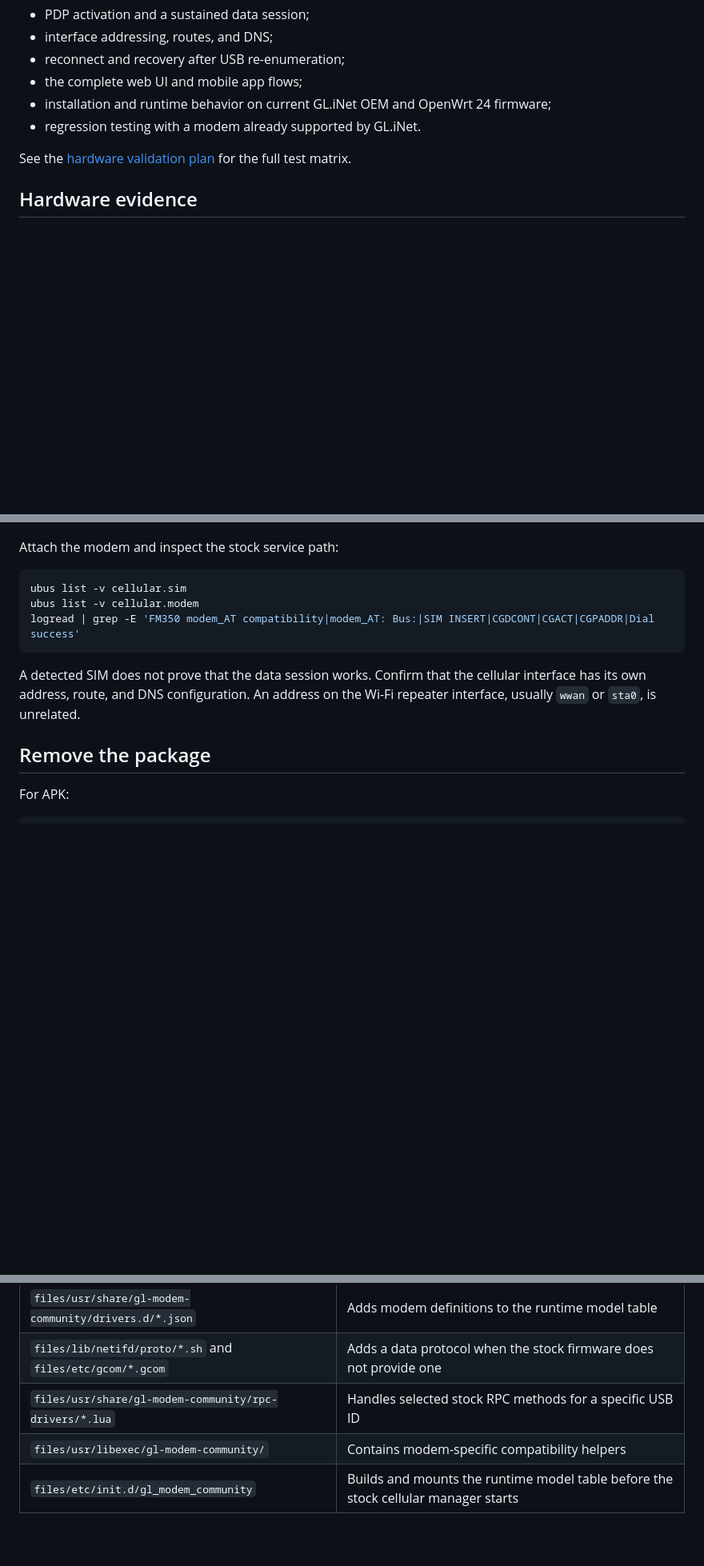
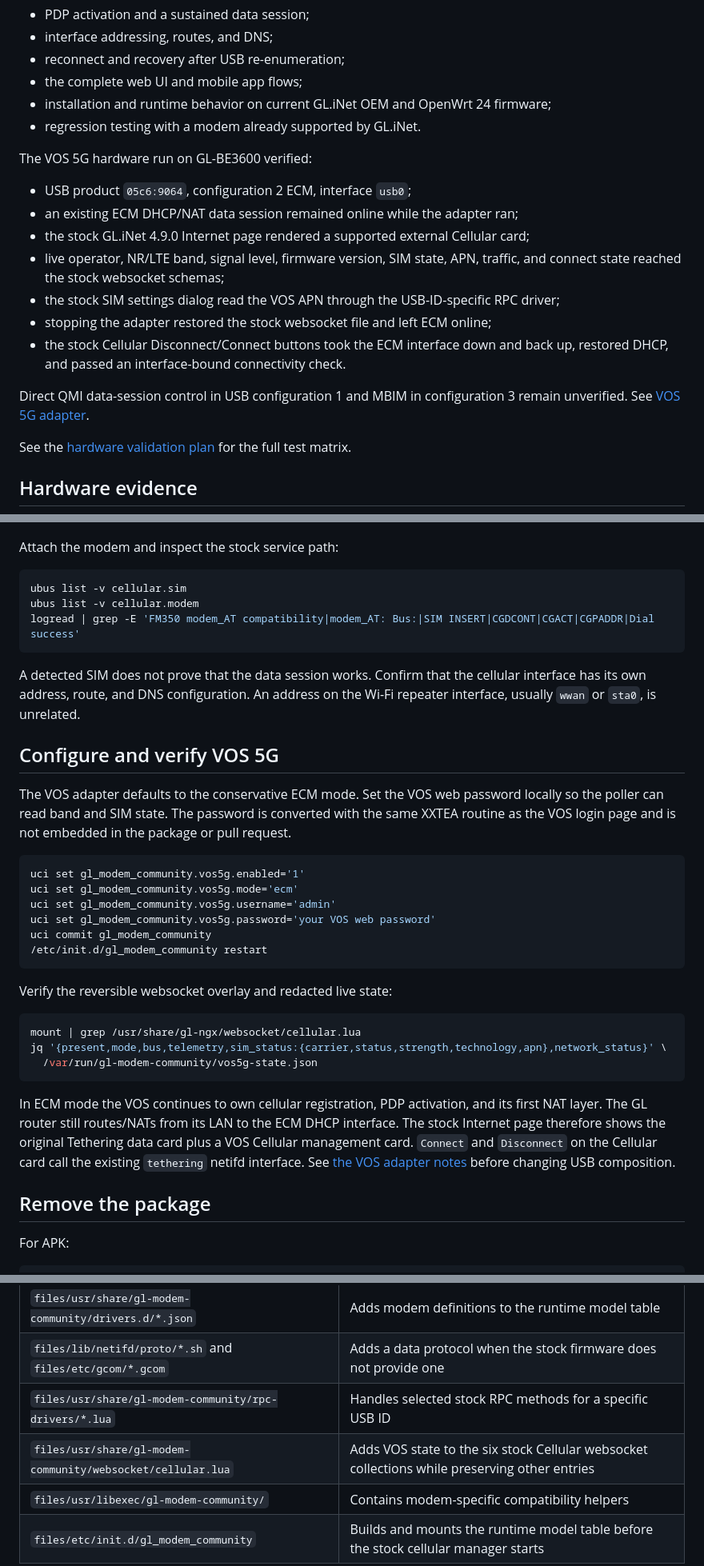
Before and after one commit to rudironsoni/gl-modem-community, a Markdown page: README.md, 3 parts joined by grey strips. Shown at 80% size. Rendered like a GitHub page; blank space fills up the shorter version.

````diff
--- a/README.md
+++ b/README.md
@@ -58,6 +59,18 @@ The following behavior still needs hardware testing:
 - installation and runtime behavior on current GL.iNet OEM and OpenWrt 24 firmware;
 - regression testing with a modem already supported by GL.iNet.
 
+The VOS 5G hardware run on GL-BE3600 verified:
+
+- USB product `05c6:9064`, configuration 2 ECM, interface `usb0`;
+- an existing ECM DHCP/NAT data session remained online while the adapter ran;
+- the stock GL.iNet 4.9.0 Internet page rendered a supported external Cellular card;
+- live operator, NR/LTE band, signal level, firmware version, SIM state, APN, traffic, and connect state reached the stock websocket schemas;
+- the stock SIM settings dialog read the VOS APN through the USB-ID-specific RPC driver;
+- stopping the adapter restored the stock websocket file and left ECM online;
+- the stock Cellular Disconnect/Connect buttons took the ECM interface down and back up, restored DHCP, and passed an interface-bound connectivity check.
+
+Direct QMI data-session control in USB configuration 1 and MBIM in configuration 3 remain unverified. See [VOS 5G adapter](docs/vos5g.md).
+
 See the [hardware validation plan](docs/validation-plan.md) for the full test matrix.
 
 ## Hardware evidence
@@ -249,6 +266,29 @@ logread | grep -E 'FM350 modem_AT compatibility|modem_AT: Bus:|SIM INSERT|CGDCON
 
 A detected SIM does not prove that the data session works. Confirm that the cellular interface has its own address, route, and DNS configuration. An address on the Wi-Fi repeater interface, usually `wwan` or `sta0`, is unrelated.
 
+## Configure and verify VOS 5G
+
+The VOS adapter defaults to the conservative ECM mode. Set the VOS web password locally so the poller can read band and SIM state. The password is converted with the same XXTEA routine as the VOS login page and is not embedded in the package or pull request.
+
+```sh
+uci set gl_modem_community.vos5g.enabled='1'
+uci set gl_modem_community.vos5g.mode='ecm'
+uci set gl_modem_community.vos5g.username='admin'
+uci set gl_modem_community.vos5g.password='your VOS web password'
+uci commit gl_modem_community
+/etc/init.d/gl_modem_community restart
+```
+
+Verify the reversible websocket overlay and redacted live state:
+
+```sh
+mount | grep /usr/share/gl-ngx/websocket/cellular.lua
+jq '{present,mode,bus,telemetry,sim_status:{carrier,status,strength,technology,apn},network_status}' \
+  /var/run/gl-modem-community/vos5g-state.json
+```
+
+In ECM mode the VOS continues to own cellular registration, PDP activation, and its first NAT layer. The GL router still routes/NATs from its LAN to the ECM DHCP interface. The stock Internet page therefore shows the original Tethering data card plus a VOS Cellular management card. `Connect` and `Disconnect` on the Cellular card call the existing `tethering` netifd interface. See [the VOS adapter notes](docs/vos5g.md) before changing USB composition.
+
 ## Remove the package
 
 For APK:
@@ -277,6 +317,7 @@ Stopping or removing the package unmounts its runtime overlays and restores the
 | `files/usr/share/gl-modem-community/drivers.d/*.json` | Adds modem definitions to the runtime model table |
 | `files/lib/netifd/proto/*.sh` and `files/etc/gcom/*.gcom` | Adds a data protocol when the stock firmware does not provide one |
 | `files/usr/share/gl-modem-community/rpc-drivers/*.lua` | Handles selected stock RPC methods for a specific USB ID |
+| `files/usr/share/gl-modem-community/websocket/cellular.lua` | Adds VOS state to the six stock Cellular websocket collections while preserving other entries |
 | `files/usr/libexec/gl-modem-community/` | Contains modem-specific compatibility helpers |
 | `files/etc/init.d/gl_modem_community` | Builds and mounts the runtime model table before the stock cellular manager starts |
 
````
Also changed, not shown: other parts of README.md (+6 -1 lines), docs/package-design.md (+11 -0 lines), docs/vos5g.md (added, +58 -0 lines), docs/images/gl-be3600-vos5g-cellular.png (added), 13 other files.
